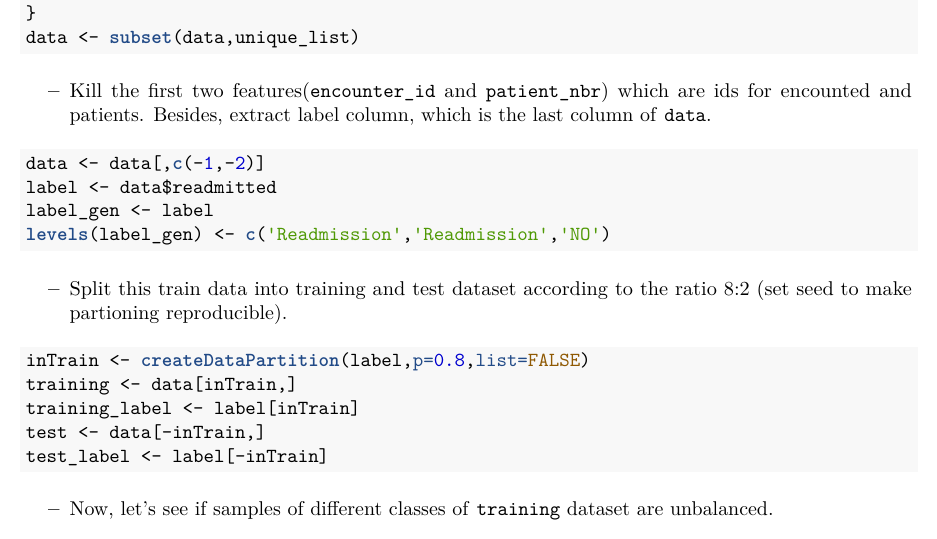
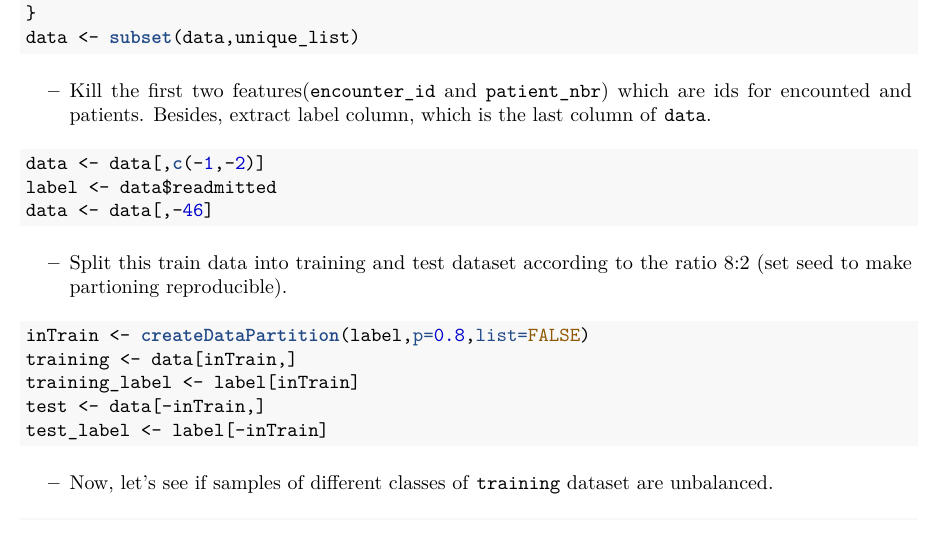
Before and after one commit to siyuan1992/Data-Mining-for-Diabetes-Readmission-Rate-Prediction, an R Markdown document (Project.Rmd): part of page 8 of 11, cut so that both start at the same text. The pictures show the output file Project.pdf that the author committed with the source.

Commit message:
submission

````diff
--- a/Project.Rmd
+++ b/Project.Rmd
@@ -222,8 +222,7 @@ In general, should split the original data into training and testing first and t
     ```{r killfirsttwo}
     data <- data[,c(-1,-2)]
     label <- data$readmitted
-    label_gen <- label
-    levels(label_gen) <- c('Readmission','Readmission','NO')
+    data <- data[,-46]
     ```
     + Split this train data into training and test dataset according to the ratio 8:2 (set seed to make partioning reproducible).
     ```{r Preprocessing_splitting, cache=TRUE}
````
Also changed, not shown: Project.pdf, Project.tex, Project_files/figure-latex/Preprocessing_classtype-1.pdf, 2 other files.
